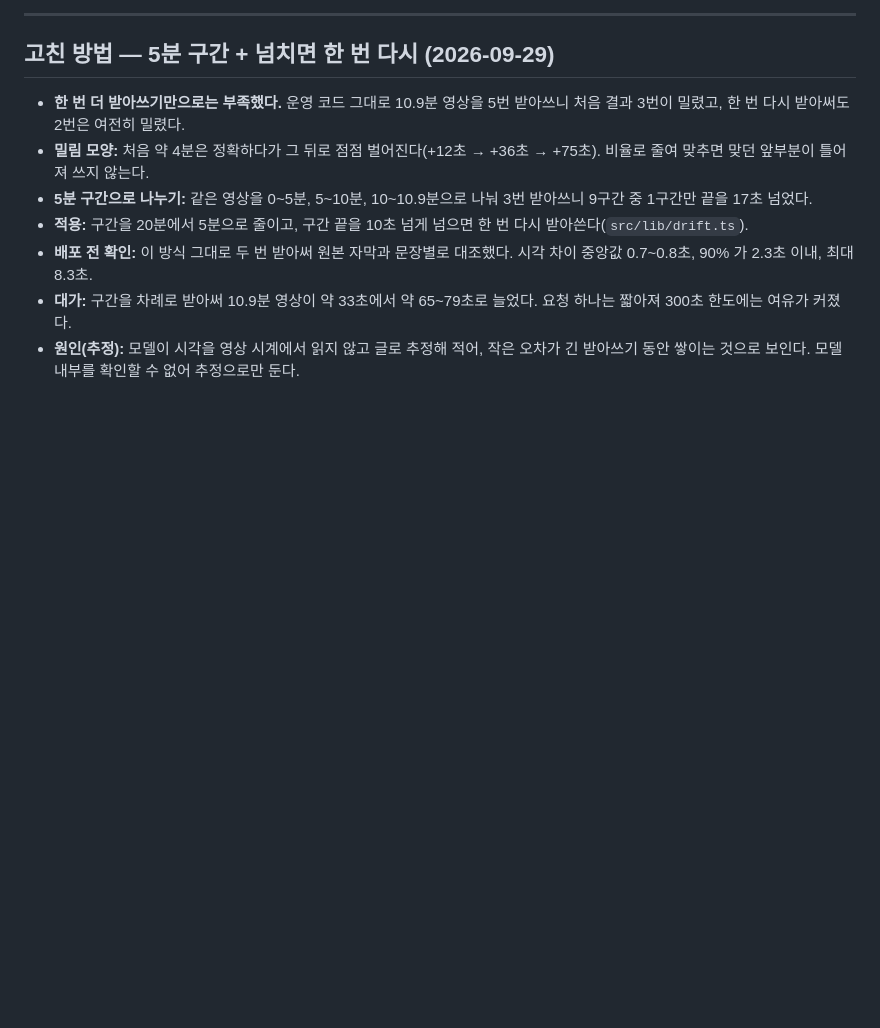
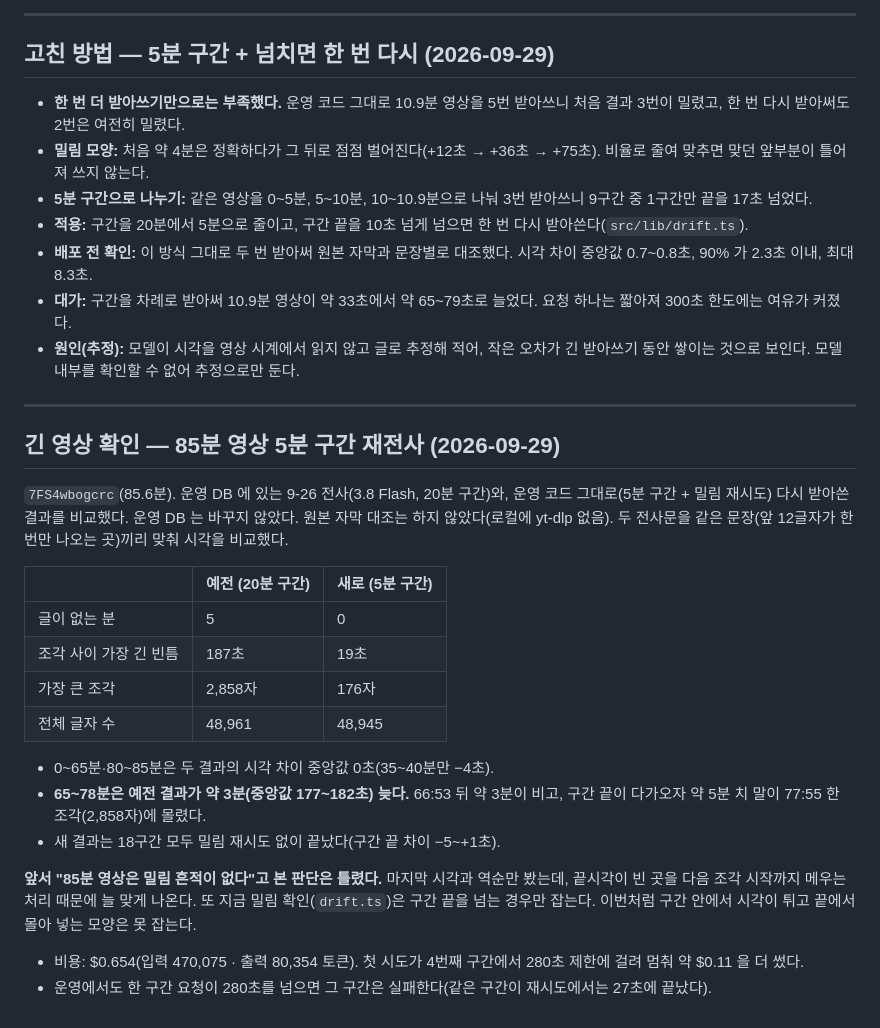
Before and after one commit to 7inug1/digestube, a Markdown page: notes/38-recheck-3.8-flash.md, the part around the change. Drawn GitHub-style; blank space fills up the shorter version.

Commit message:
docs: 85분 영상 20분·5분 구간 비교 결과 추가 (#21)
문제
- README에 긴 영상은 직접 재지 않았다고만 적혀 있었고, 85분 영상은 밀림이 없다고 본 판단이 틀렸음

변경
- README 사례 1 (6) 긴 영상: 20분 구간은 67~78분이 약 3분 어긋남, 5분 구간은 어긋남 없음으로 교체
- README 사례 1 TL;DR 남은 일에서 긴 영상 삭제
- notes/38: 85분 영상 비교 표·밀림 위치·확인 장치 한계·비용 기록

```diff
--- a/notes/38-recheck-3.8-flash.md
+++ b/notes/38-recheck-3.8-flash.md
@@ -72,3 +72,27 @@
 - **배포 전 확인:** 이 방식 그대로 두 번 받아써 원본 자막과 문장별로 대조했다. 시각 차이 중앙값 0.7~0.8초, 90% 가 2.3초 이내, 최대 8.3초.
 - **대가:** 구간을 차례로 받아써 10.9분 영상이 약 33초에서 약 65~79초로 늘었다. 요청 하나는 짧아져 300초 한도에는 여유가 커졌다.
 - **원인(추정):** 모델이 시각을 영상 시계에서 읽지 않고 글로 추정해 적어, 작은 오차가 긴 받아쓰기 동안 쌓이는 것으로 보인다. 모델 내부를 확인할 수 없어 추정으로만 둔다.
+
+---
+
+## 긴 영상 확인 — 85분 영상 5분 구간 재전사 (2026-09-29)
+
+`7FS4wbogcrc`(85.6분). 운영 DB 에 있는 9-26 전사(3.8 Flash, 20분 구간)와, 운영 코드 그대로(5분 구간 + 밀림 재시도) 다시 받아쓴 결과를 비교했다. 운영 DB 는 바꾸지 않았다.
+원본 자막 대조는 하지 않았다(로컬에 yt-dlp 없음). 두 전사문을 같은 문장(앞 12글자가 한 번만 나오는 곳)끼리 맞춰 시각을 비교했다.
+
+| | 예전 (20분 구간) | 새로 (5분 구간) |
+|---|---|---|
+| 글이 없는 분 | 5 | 0 |
+| 조각 사이 가장 긴 빈틈 | 187초 | 19초 |
+| 가장 큰 조각 | 2,858자 | 176자 |
+| 전체 글자 수 | 48,961 | 48,945 |
+
+- 0~65분·80~85분은 두 결과의 시각 차이 중앙값 0초(35~40분만 −4초).
+- **65~78분은 예전 결과가 약 3분(중앙값 177~182초) 늦다.** 66:53 뒤 약 3분이 비고, 구간 끝이 다가오자 약 5분 치 말이 77:55 한 조각(2,858자)에 몰렸다.
+- 새 결과는 18구간 모두 밀림 재시도 없이 끝났다(구간 끝 차이 −5~+1초).
+
+**앞서 "85분 영상은 밀림 흔적이 없다"고 본 판단은 틀렸다.** 마지막 시각과 역순만 봤는데, 끝시각이 빈 곳을 다음 조각 시작까지 메우는 처리 때문에 늘 맞게 나온다.
+또 지금 밀림 확인(`drift.ts`)은 구간 끝을 넘는 경우만 잡는다. 이번처럼 구간 안에서 시각이 튀고 끝에서 몰아 넣는 모양은 못 잡는다.
+
+- 비용: $0.654(입력 470,075 · 출력 80,354 토큰). 첫 시도가 4번째 구간에서 280초 제한에 걸려 멈춰 약 $0.11 을 더 썼다.
+- 운영에서도 한 구간 요청이 280초를 넘으면 그 구간은 실패한다(같은 구간이 재시도에서는 27초에 끝났다).
```
Also changed, not shown: README.md (+2 -2 lines).
